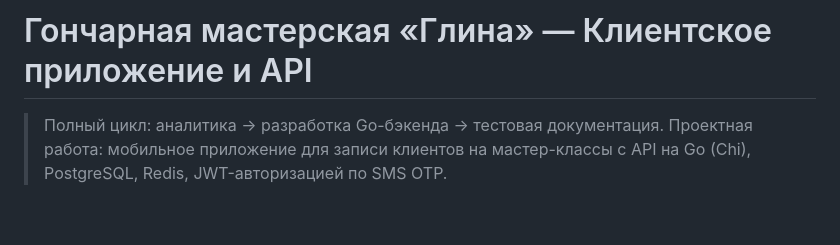
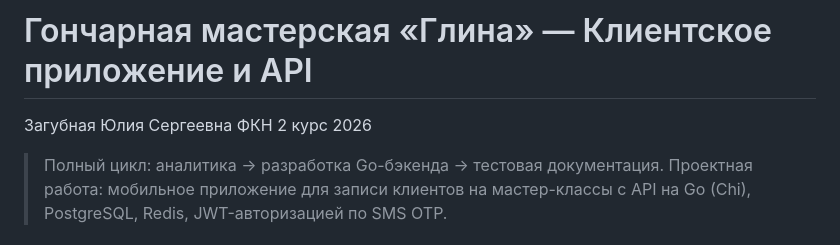
Before and after one commit to boopy-boo/Summer-school-Surf-2026, a Markdown page: README.md, the part around the change. Rendered like a GitHub page; blank space fills up the shorter version.

```diff
--- a/README.md
+++ b/README.md
@@ -1,4 +1,6 @@
 # Гончарная мастерская «Глина» — Клиентское приложение и API
+
+Загубная Юлия Сергеевна ФКН 2 курс 2026
 
 > Полный цикл: аналитика → разработка Go-бэкенда → тестовая документация.
 > Проектная работа: мобильное приложение для записи клиентов на мастер-классы
```
